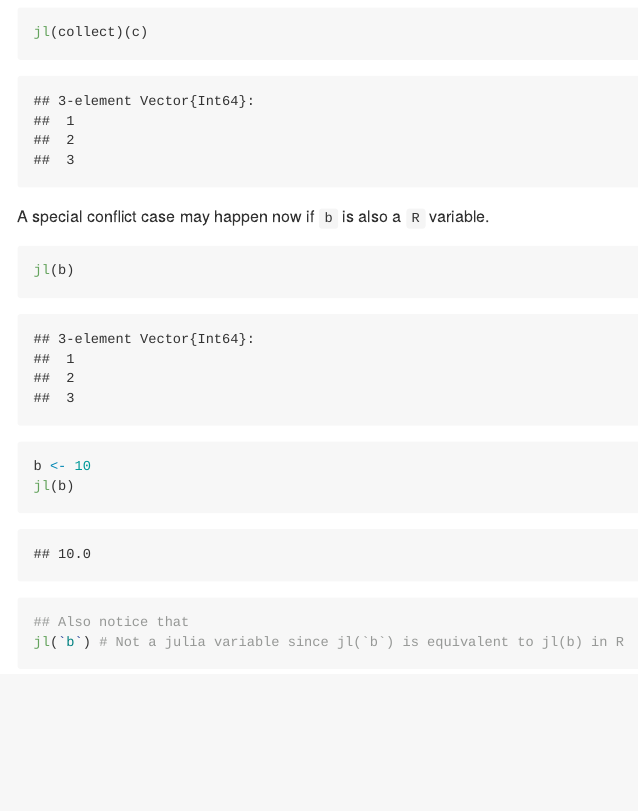
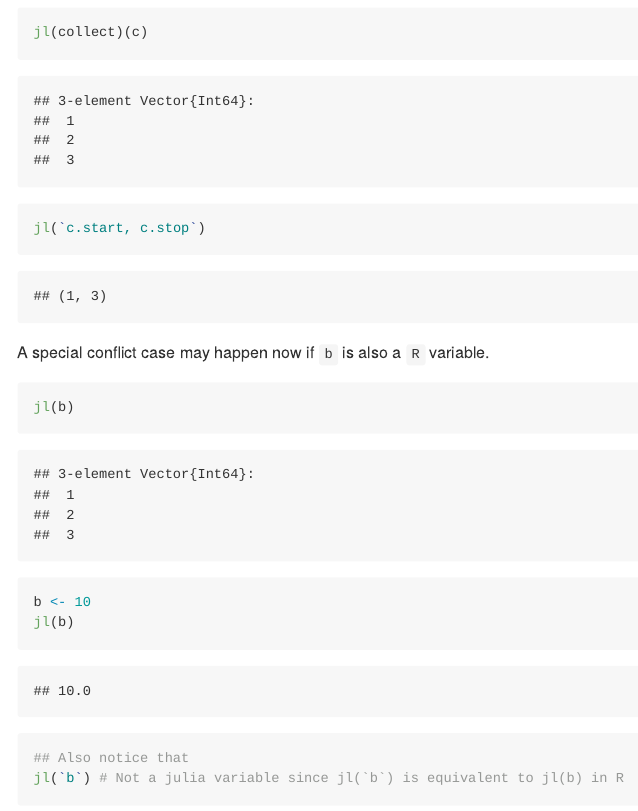
Before and after one commit to rcqls/Rulia, an R Markdown document (inst/README/README.Rmd): the page in a window 1100 px wide, from 10910 px down. The pictures show the output file README.md that the author committed with the source, drawn offline in the style of GitHub; folded parts are opened; long lines of code are wrapped.

Commit message:
More tests on jlvars

````diff
--- a/inst/README/README.Rmd
+++ b/inst/README/README.Rmd
@@ -241,6 +241,7 @@ jl(a)
 jl(b)
 jl(c)
 jl(collect)(c)
+jl(`c.start, c.stop`)
 ```
 
 A special conflict case may happen now if `b` is also a `R` variable.
````
Also changed, not shown: README.md, 1 other file.
